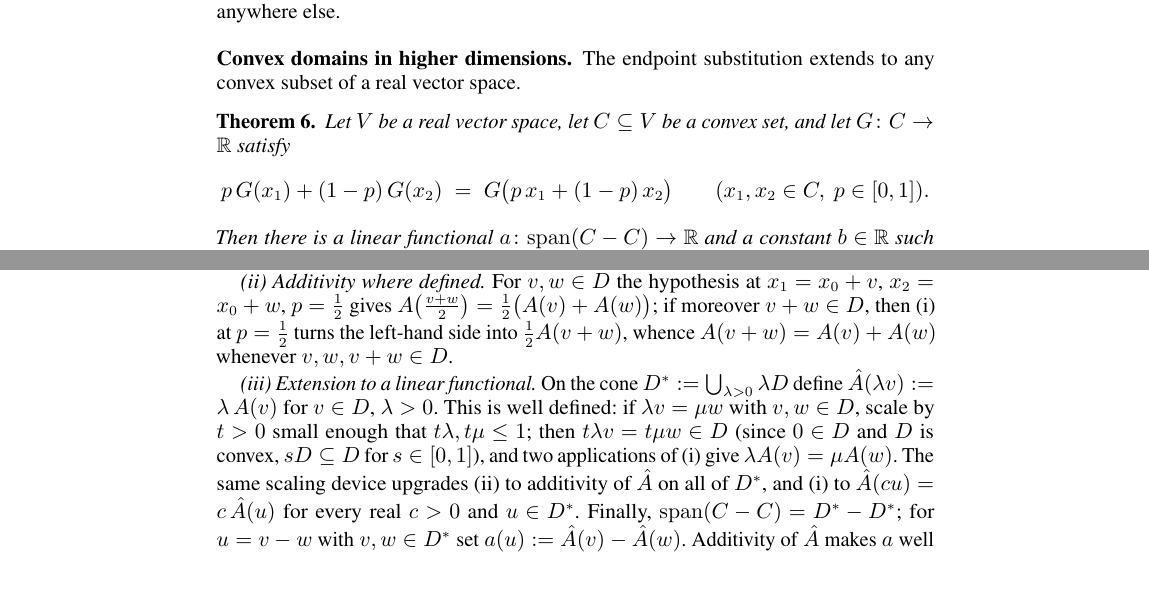
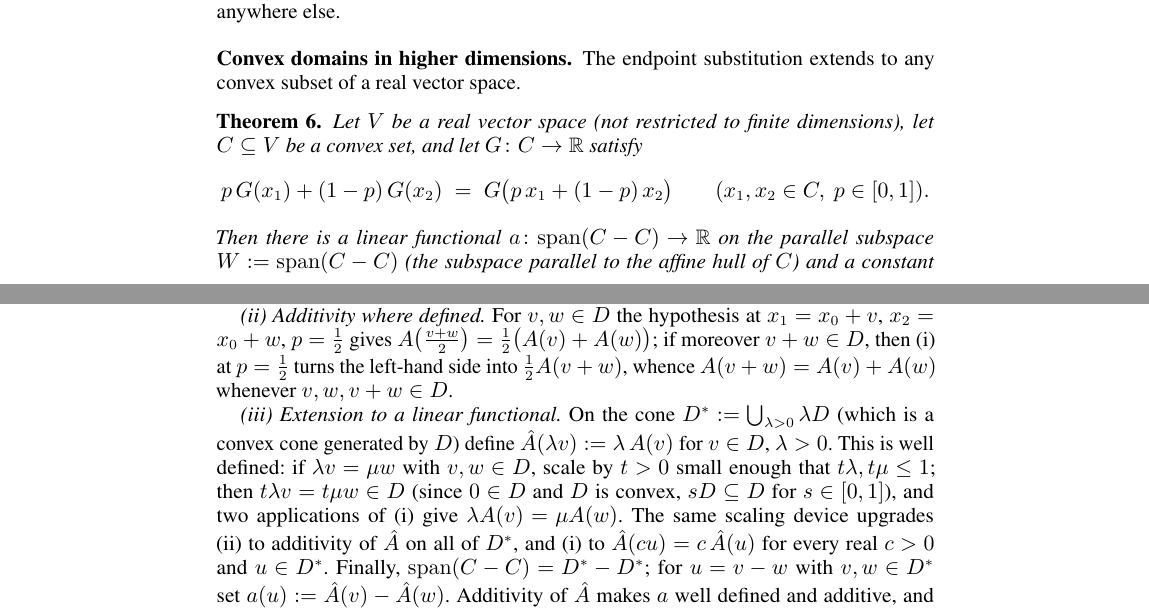
Before and after one commit to elouafiqAli/rigifity, a LaTeX paper (satellites/o3-maa/add/manuscript-anon-final.tex): two parts of pages 7 and 8 of 17, joined at a grey line, cut so that both start at the same text, the shorter picture padded with empty space. Compiled offline with pdfLaTeX.

Commit message:
satellites(o3-maa): lift Theorem 11 in Section 4.2 to general infinite-dimensional spaces V, explain tangent-subspaces parallel to affine hull, and note convex cone D* properties

```diff
--- a/satellites/o3-maa/add/manuscript-anon-final.tex
+++ b/satellites/o3-maa/add/manuscript-anon-final.tex
@@ -754,15 +754,16 @@ The endpoint substitution extends to any convex subset of a real vector
 space.
 
 \begin{theorem}\label{thm:higher}
-Let $V$ be a real vector space, let $C\subseteq V$ be a convex set, and
-let $G\colon C\to\R$ satisfy
+Let $V$ be a real vector space (not restricted to finite dimensions), let
+$C\subseteq V$ be a convex set, and let $G\colon C\to\R$ satisfy
 \[
 p\,G(x_1)+(1-p)\,G(x_2) \;=\;
 G\bigl(p\,x_1+(1-p)\,x_2\bigr) \qquad (x_1,x_2\in C,\ p\in[0,1]).
 \]
-Then there is a linear functional $a\colon\mathrm{span}(C-C)\to\R$ and a
-constant $b\in\R$ such that $G(x)=a(x-x_0)+b$ on~$C$ for any fixed
-$x_0\in C$. Equivalently, $G$ is affine on~$C$.
+Then there is a linear functional $a\colon\mathrm{span}(C-C)\to\R$ on the
+parallel subspace $W := \mathrm{span}(C-C)$ (the subspace parallel to the
+affine hull of $C$) and a constant $b\in\R$ such that $G(x)=a(x-x_0)+b$
+on~$C$ for any fixed $x_0\in C$. Equivalently, $G$ is affine on~$C$.
 \end{theorem}
 
 \begin{proof}
@@ -783,8 +784,8 @@ into $\tfrac12 A(v+w)$, whence $A(v+w)=A(v)+A(w)$ whenever
 $v,w,v+w\in D$.
 
 \emph{(iii) Extension to a linear functional.} On the cone
-$D^{\ast}:=\bigcup_{\lambda>0}\lambda D$ define
-$\hat A(\lambda v):=\lambda\,A(v)$ for $v\in D$, $\lambda>0$. This is
+$D^{\ast}:=\bigcup_{\lambda>0}\lambda D$ (which is a convex cone generated
+by $D$) define $\hat A(\lambda v):=\lambda\,A(v)$ for $v\in D$, $\lambda>0$. This is
 well defined: if $\lambda v=\mu w$ with $v,w\in D$, scale by $t>0$
 small enough that $t\lambda,t\mu\le1$; then $t\lambda v=t\mu w\in D$
 (since $0\in D$ and $D$ is convex, $sD\subseteq D$ for $s\in[0,1]$),
```
